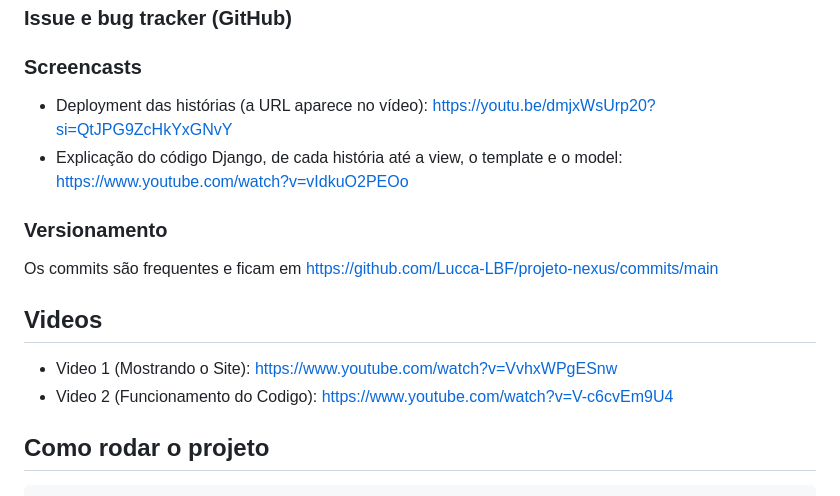
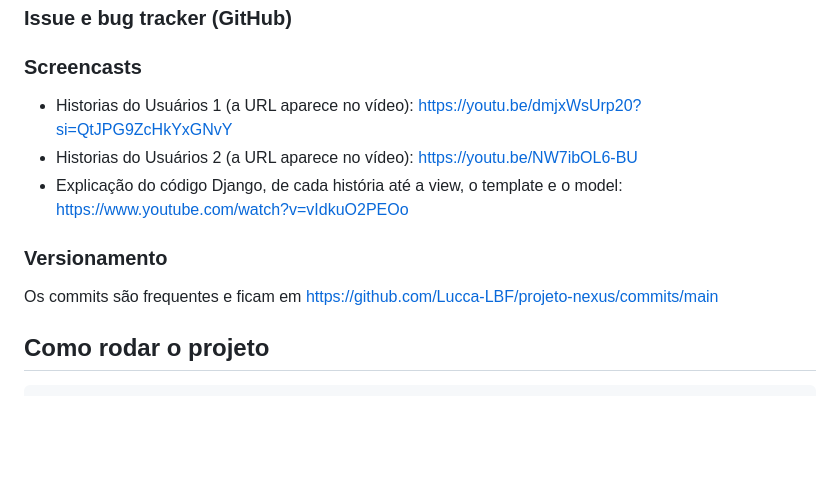
Before and after one commit to Lucca-LBF/projeto-nexus, a Markdown page: README.md, the part around the change. Drawn GitHub-style; blank space fills up the shorter version.

Commit message:
colocando a screencast do resto das historias do usuario

```diff
--- a/README.md
+++ b/README.md
@@ -74,18 +74,14 @@ Jira: https://cesar-team-wuiwsqgi.atlassian.net/jira/software/projects/KAN/list?
 
 ### Screencasts
 
-* Deployment das histórias (a URL aparece no vídeo): https://youtu.be/dmjxWsUrp20?si=QtJPG9ZcHkYxGNvY
+* Historias do Usuários 1 (a URL aparece no vídeo): https://youtu.be/dmjxWsUrp20?si=QtJPG9ZcHkYxGNvY
+* Historias do Usuários 2 (a URL aparece no vídeo): https://youtu.be/NW7ibOL6-BU
 * Explicação do código Django, de cada história até a view, o template e o model: https://www.youtube.com/watch?v=vIdkuO2PEOo
 <!-- Troque "link a ser adicionado" pelo link do YouTube de cada vídeo. -->
 
 ### Versionamento
 
 Os commits são frequentes e ficam em https://github.com/Lucca-LBF/projeto-nexus/commits/main
-
-## Videos
-
-* Video 1 (Mostrando o Site): https://www.youtube.com/watch?v=VvhxWPgESnw
-* Video 2 (Funcionamento do Codigo): https://www.youtube.com/watch?v=V-c6cvEm9U4
 
 ## Como rodar o projeto
 
```
